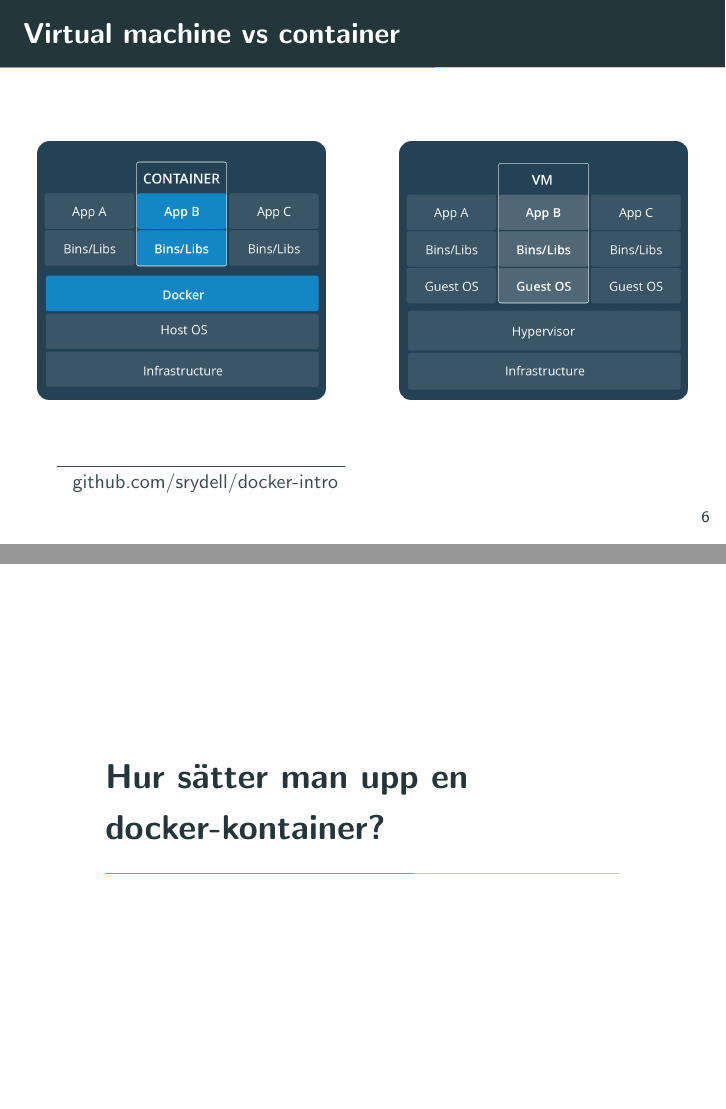
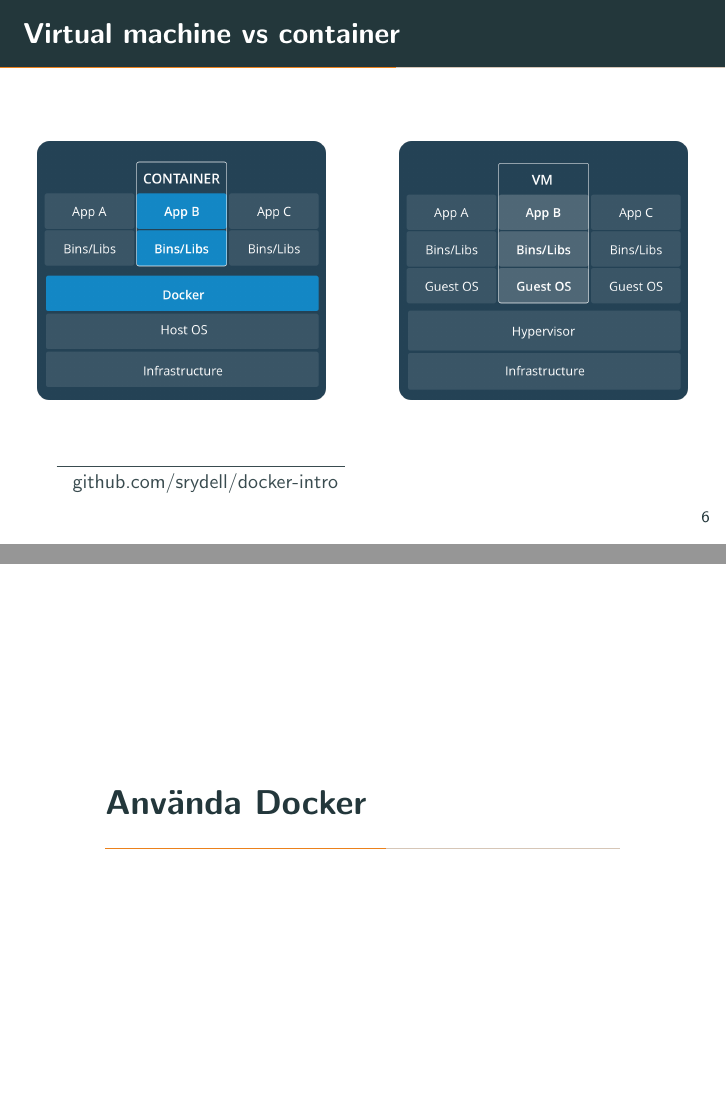
Before and after one commit to srydell/docker-intro, LaTeX slides (presentation/presentation.tex): pages 7 and 8 of 13 before the commit and pages 7 and 8 of 14 after it, joined at a grey line. The pictures show the PDF file presentation/presentation.pdf that the author committed with the source.

Commit message:
Cleaned up presentation

```diff
--- a/presentation/presentation.tex
+++ b/presentation/presentation.tex
@@ -128,7 +128,7 @@
 \end{frame}
 
 % --- Section ---
-\section{Hur sätter man upp en docker-kontainer?}
+\section{Använda Docker}
 
 \begin{frame}{Dockerfile}
    \begin{columns}
@@ -182,3 +182,4 @@
      \blfootnote{github.com/srydell/docker-intro}
 \end{frame}
 
+\begin{frame}{Docker introduktion}
```
Also changed, not shown: presentation/presentation.pdf, presentation/presentation.tex (6 more changed lines), 5 other files.
